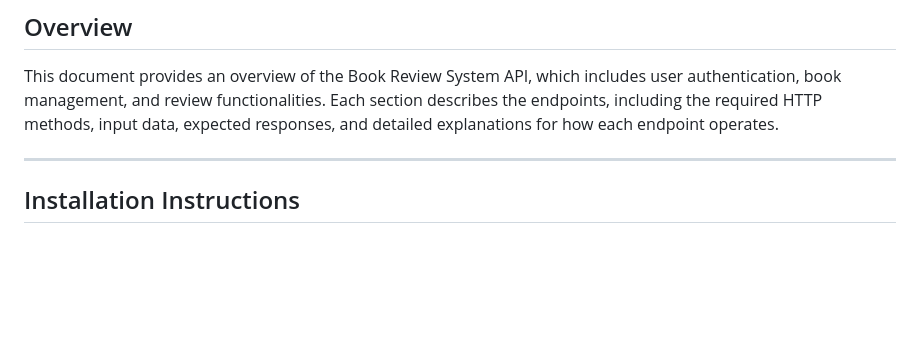
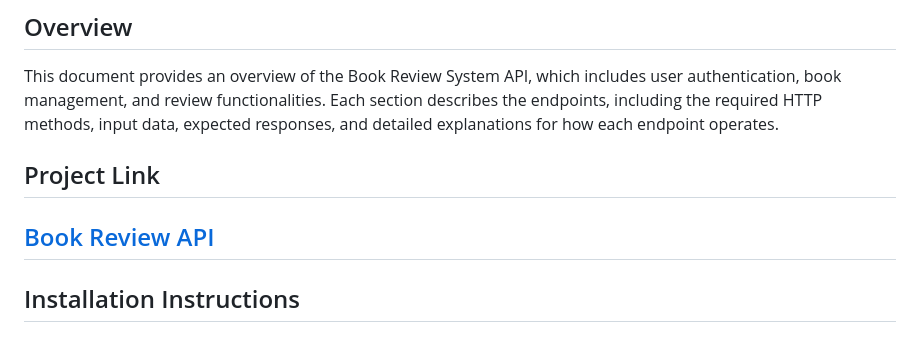
Before and after one commit to sagardubey14/book-review-system, a Markdown page: ReadMe.md, the part around the change. Drawn GitHub-style; blank space fills up the shorter version.

```diff
--- a/ReadMe.md
+++ b/ReadMe.md
@@ -3,7 +3,9 @@
 ## Overview
 
 This document provides an overview of the Book Review System API, which includes user authentication, book management, and review functionalities. Each section describes the endpoints, including the required HTTP methods, input data, expected responses, and detailed explanations for how each endpoint operates.
+## Project Link
 
+[Book Review API](https://book-review-system-laru.onrender.com)
 ---
 
 ## Installation Instructions
```
